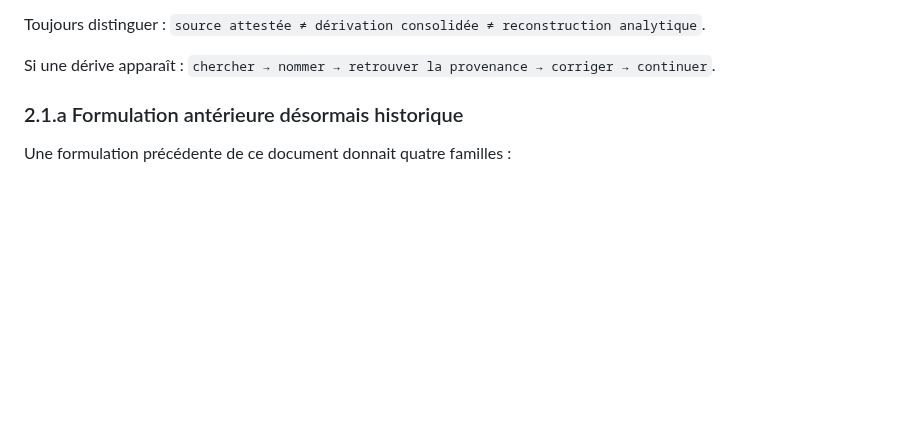
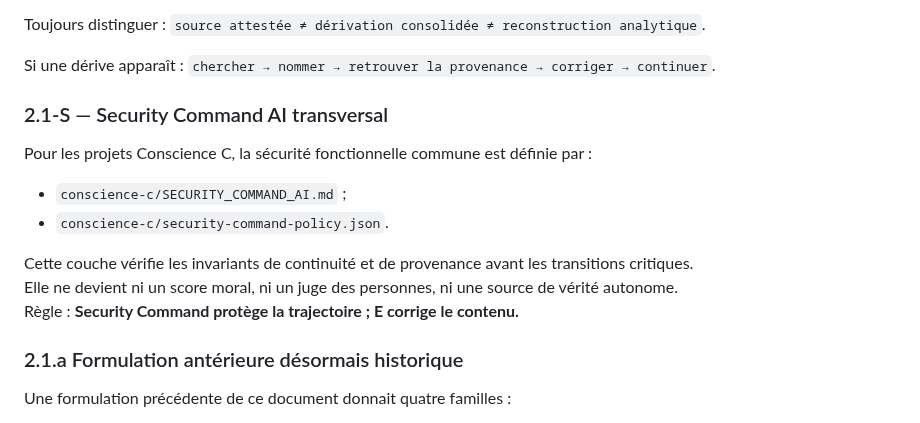
Before and after one commit to talkus/harmonie-libre, a Markdown page: memory/harmonization/MIKAEL_MEMORY_DEEP_HARMONY_V1.md, the part around the change. Drawn GitHub-style; blank space fills up the shorter version.

Commit message:
memory: add Security Command to deep harmony routing

```diff
--- a/memory/harmonization/MIKAEL_MEMORY_DEEP_HARMONY_V1.md
+++ b/memory/harmonization/MIKAEL_MEMORY_DEEP_HARMONY_V1.md
@@ -70,6 +70,17 @@ Toujours distinguer :
 
 Si une dérive apparaît :
 `chercher → nommer → retrouver la provenance → corriger → continuer`.
+
+### 2.1-S — Security Command AI transversal
+
+Pour les projets Conscience C, la sécurité fonctionnelle commune est définie par :
+
+- `conscience-c/SECURITY_COMMAND_AI.md` ;
+- `conscience-c/security-command-policy.json`.
+
+Cette couche vérifie les invariants de continuité et de provenance avant les transitions critiques.
+Elle ne devient ni un score moral, ni un juge des personnes, ni une source de vérité autonome.
+Règle : **Security Command protège la trajectoire ; E corrige le contenu.**
 
 ### 2.1.a Formulation antérieure désormais historique
 
```
